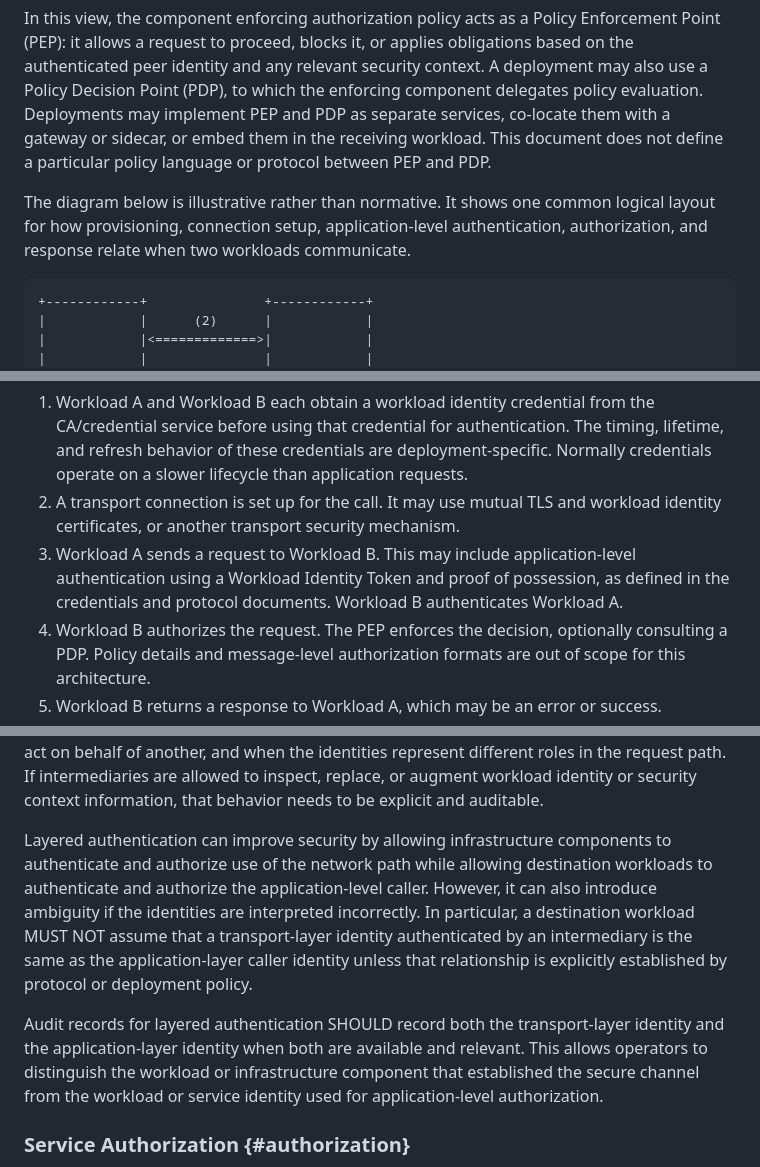
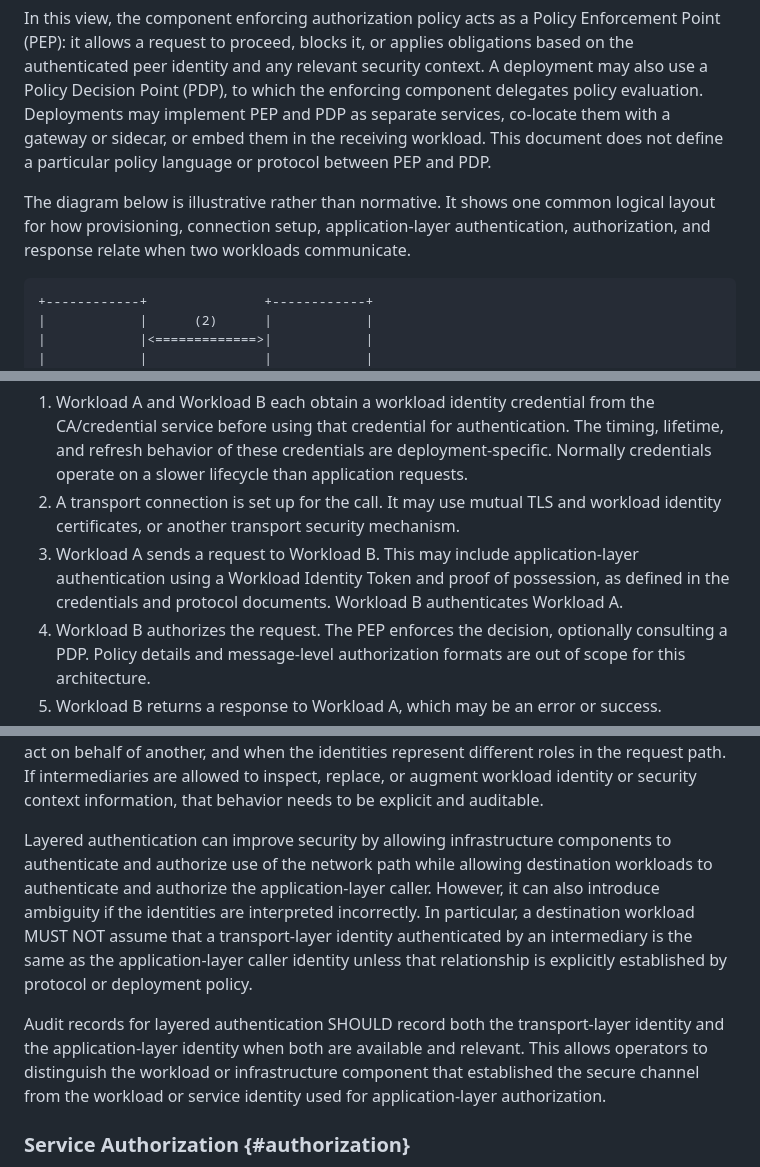
Before and after one commit to ietf-wg-wimse/draft-ietf-wimse-arch, a Markdown page: draft-ietf-wimse-arch.md, 3 parts joined by grey strips. Rendered like a GitHub page.

Commit message:
Layered the level

```diff
--- a/draft-ietf-wimse-arch.md
+++ b/draft-ietf-wimse-arch.md
@@ -368,7 +368,7 @@ The basic workload identity scenario described in {{basic-workload-identity-scen
 
 In this view, the component enforcing authorization policy acts as a Policy Enforcement Point (PEP): it allows a request to proceed, blocks it, or applies obligations based on the authenticated peer identity and any relevant security context. A deployment may also use a Policy Decision Point (PDP), to which the enforcing component delegates policy evaluation. Deployments may implement PEP and PDP as separate services, co-locate them with a gateway or sidecar, or embed them in the receiving workload. This document does not define a particular policy language or protocol between PEP and PDP.
 
-The diagram below is illustrative rather than normative. It shows one common logical layout for how provisioning, connection setup, application-level authentication, authorization, and response relate when two workloads communicate.
+The diagram below is illustrative rather than normative. It shows one common logical layout for how provisioning, connection setup, application-layer authentication, authorization, and response relate when two workloads communicate.
 
 ~~~aasvg
 +------------+               +------------+
@@ -401,7 +401,7 @@ The high-level message flow is as follows:
 
 1. Workload A and Workload B each obtain a workload identity credential from the CA/credential service before using that credential for authentication. The timing, lifetime, and refresh behavior of these credentials are deployment-specific. Normally credentials operate on a slower lifecycle than application requests.
 2. A transport connection is set up for the call. It may use mutual TLS and workload identity certificates, or another transport security mechanism.
-3. Workload A sends a request to Workload B. This may include application-level authentication using a Workload Identity Token and proof of possession, as defined in the credentials and protocol documents. Workload B authenticates Workload A.
+3. Workload A sends a request to Workload B. This may include application-layer authentication using a Workload Identity Token and proof of possession, as defined in the credentials and protocol documents. Workload B authenticates Workload A.
 4. Workload B authorizes the request. The PEP enforces the decision, optionally consulting a PDP. Policy details and message-level authorization formats are out of scope for this architecture.
 5. Workload B returns a response to Workload A, which may be an error or success.
 
@@ -537,9 +537,9 @@ For example, Workload A may establish a mutually authenticated TLS connection to
 
 The workload identifiers used at different layers do not necessarily need to be identical. The transport-layer credential might identify a workload instance, node-local proxy, sidecar, or gateway, while the application-layer credential might identify the logical workload or service on whose behalf the request is made. Deployments need to define this relationship in policy, including when identifiers are expected to match, when one authenticated entity is allowed to act on behalf of another, and when the identities represent different roles in the request path. If intermediaries are allowed to inspect, replace, or augment workload identity or security context information, that behavior needs to be explicit and auditable.
 
-Layered authentication can improve security by allowing infrastructure components to authenticate and authorize use of the network path while allowing destination workloads to authenticate and authorize the application-level caller. However, it can also introduce ambiguity if the identities are interpreted incorrectly. In particular, a destination workload MUST NOT assume that a transport-layer identity authenticated by an intermediary is the same as the application-layer caller identity unless that relationship is explicitly established by protocol or deployment policy.
+Layered authentication can improve security by allowing infrastructure components to authenticate and authorize use of the network path while allowing destination workloads to authenticate and authorize the application-layer caller. However, it can also introduce ambiguity if the identities are interpreted incorrectly. In particular, a destination workload MUST NOT assume that a transport-layer identity authenticated by an intermediary is the same as the application-layer caller identity unless that relationship is explicitly established by protocol or deployment policy.
 
-Audit records for layered authentication SHOULD record both the transport-layer identity and the application-layer identity when both are available and relevant. This allows operators to distinguish the workload or infrastructure component that established the secure channel from the workload or service identity used for application-level authorization.
+Audit records for layered authentication SHOULD record both the transport-layer identity and the application-layer identity when both are available and relevant. This allows operators to distinguish the workload or infrastructure component that established the secure channel from the workload or service identity used for application-layer authorization.
 
 ### Service Authorization {#authorization}
 
```
Also changed, not shown: other parts of draft-ietf-wimse-arch.md (+1 -1 lines).
